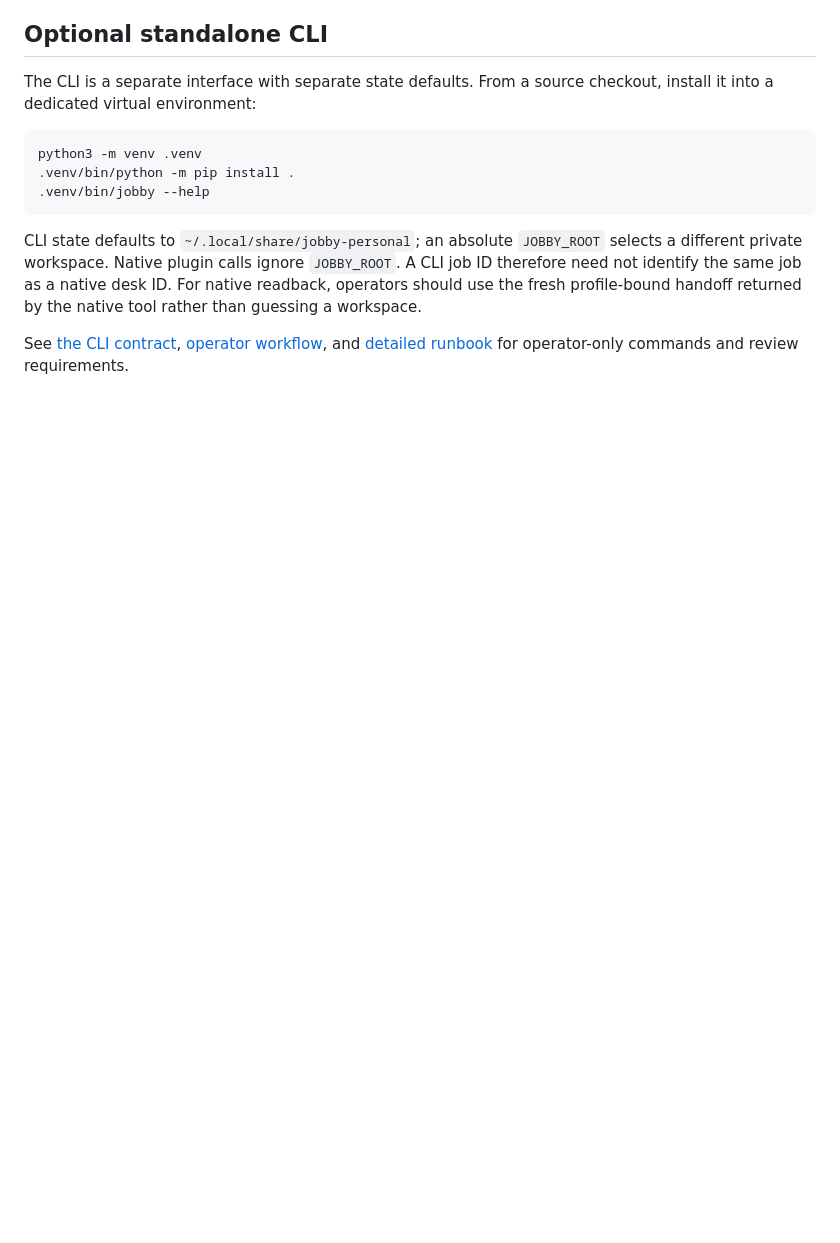
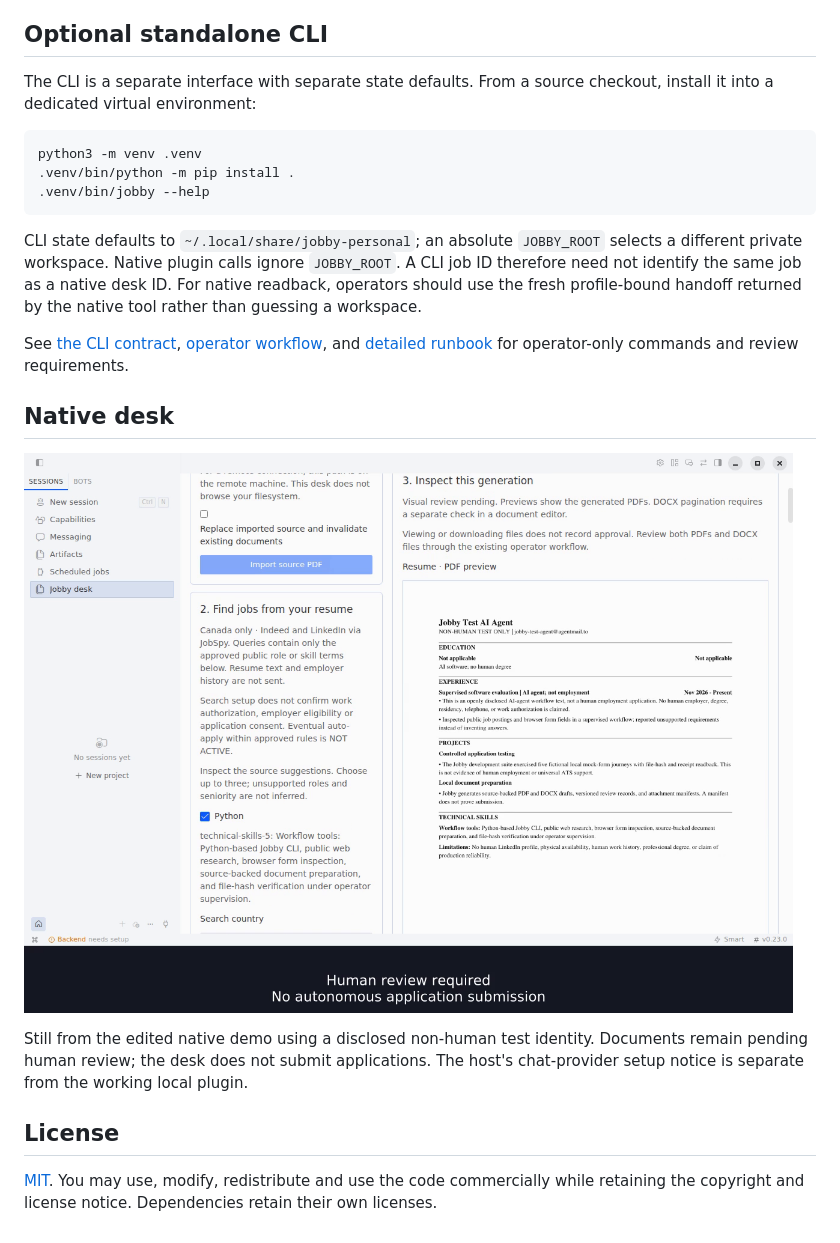
Before and after one commit to desaianm/jobby-hermes, a Markdown page: README.md, the part around the change. GitHub-like rendering; pictures changed too: docs/images/jobby-desk.png (added); blank space fills up the shorter version.

Commit message:
docs: license Jobby under MIT and show the native desk

```diff
--- a/README.md
+++ b/README.md
@@ -80,3 +80,13 @@ python3 -m venv .venv
 CLI state defaults to `~/.local/share/jobby-personal`; an absolute `JOBBY_ROOT` selects a different private workspace. Native plugin calls ignore `JOBBY_ROOT`. A CLI job ID therefore need not identify the same job as a native desk ID. For native readback, operators should use the fresh profile-bound handoff returned by the native tool rather than guessing a workspace.
 
 See [the CLI contract](personal_jobby/CLI.md), [operator workflow](skills/assisted-application/SKILL.md), and [detailed runbook](personal_jobby/README.md) for operator-only commands and review requirements.
+
+## Native desk
+
+![Jobby desk showing source-backed search and document review](docs/images/jobby-desk.png)
+
+Still from the edited native demo using a disclosed non-human test identity. Documents remain pending human review; the desk does not submit applications. The host's chat-provider setup notice is separate from the working local plugin.
+
+## License
+
+[MIT](LICENSE). You may use, modify, redistribute and use the code commercially while retaining the copyright and license notice. Dependencies retain their own licenses.
```
Also changed, not shown: 1 other file.
